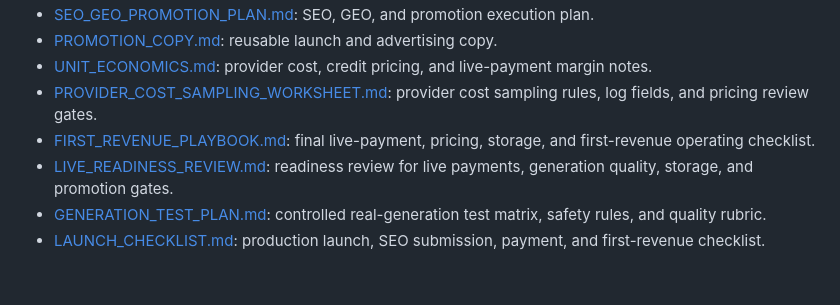
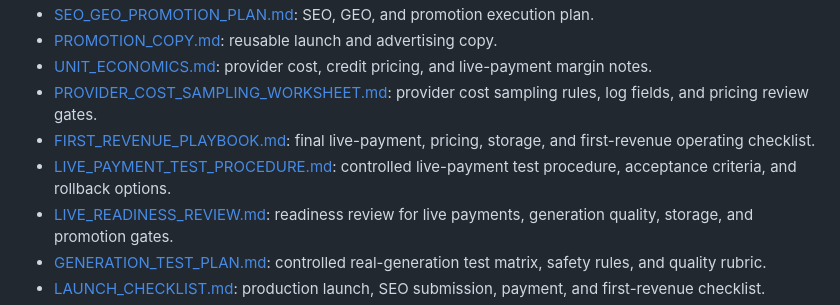
Before and after one commit to yyd841122/PicToVedio, a Markdown page: README.md, the part around the change. Drawn GitHub-style; blank space fills up the shorter version.

Commit message:
Add live payment test procedure

```diff
--- a/README.md
+++ b/README.md
@@ -260,6 +260,7 @@ Before taking real payments, switch Creem from test mode to live mode in Render
 - [UNIT_ECONOMICS.md](./UNIT_ECONOMICS.md): provider cost, credit pricing, and live-payment margin notes.
 - [PROVIDER_COST_SAMPLING_WORKSHEET.md](./PROVIDER_COST_SAMPLING_WORKSHEET.md): provider cost sampling rules, log fields, and pricing review gates.
 - [FIRST_REVENUE_PLAYBOOK.md](./FIRST_REVENUE_PLAYBOOK.md): final live-payment, pricing, storage, and first-revenue operating checklist.
+- [LIVE_PAYMENT_TEST_PROCEDURE.md](./LIVE_PAYMENT_TEST_PROCEDURE.md): controlled live-payment test procedure, acceptance criteria, and rollback options.
 - [LIVE_READINESS_REVIEW.md](./LIVE_READINESS_REVIEW.md): readiness review for live payments, generation quality, storage, and promotion gates.
 - [GENERATION_TEST_PLAN.md](./GENERATION_TEST_PLAN.md): controlled real-generation test matrix, safety rules, and quality rubric.
 - [LAUNCH_CHECKLIST.md](./LAUNCH_CHECKLIST.md): production launch, SEO submission, payment, and first-revenue checklist.
```
Also changed, not shown: LIVE_PAYMENT_TEST_PROCEDURE.md (added, +132 -0 lines), LIVE_READINESS_REVIEW.md (+1 -1 lines).
